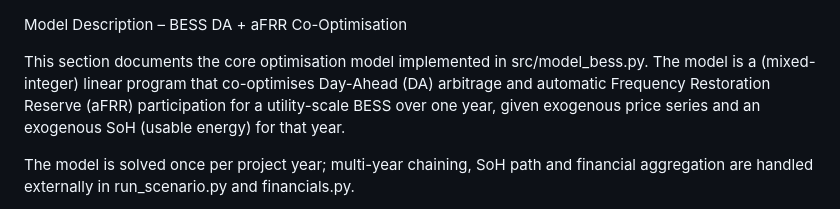
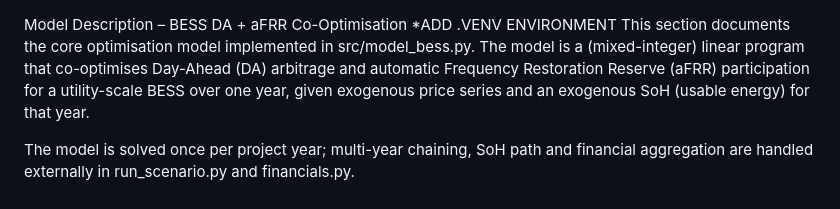
Before and after one commit to pmarinikov5-cloud/Phyton-Workspace, a Markdown page: README.md, the part around one of its changes. Drawn GitHub-style.

```diff
--- a/README.md
+++ b/README.md
@@ -1,5 +1,5 @@
 Model Description – BESS DA + aFRR Co-Optimisation
-
+*ADD .VENV ENVIRONMENT
 This section documents the core optimisation model implemented in src/model_bess.py. The model is a (mixed-integer) linear program that co-optimises Day-Ahead (DA) arbitrage and automatic Frequency Restoration Reserve (aFRR) participation for a utility-scale BESS over one year, given exogenous price series and an exogenous SoH (usable energy) for that year.
 
 The model is solved once per project year; multi-year chaining, SoH path and financial aggregation are handled externally in run_scenario.py and financials.py.
```
Also changed, not shown: other parts of README.md (+1 -0 lines).
